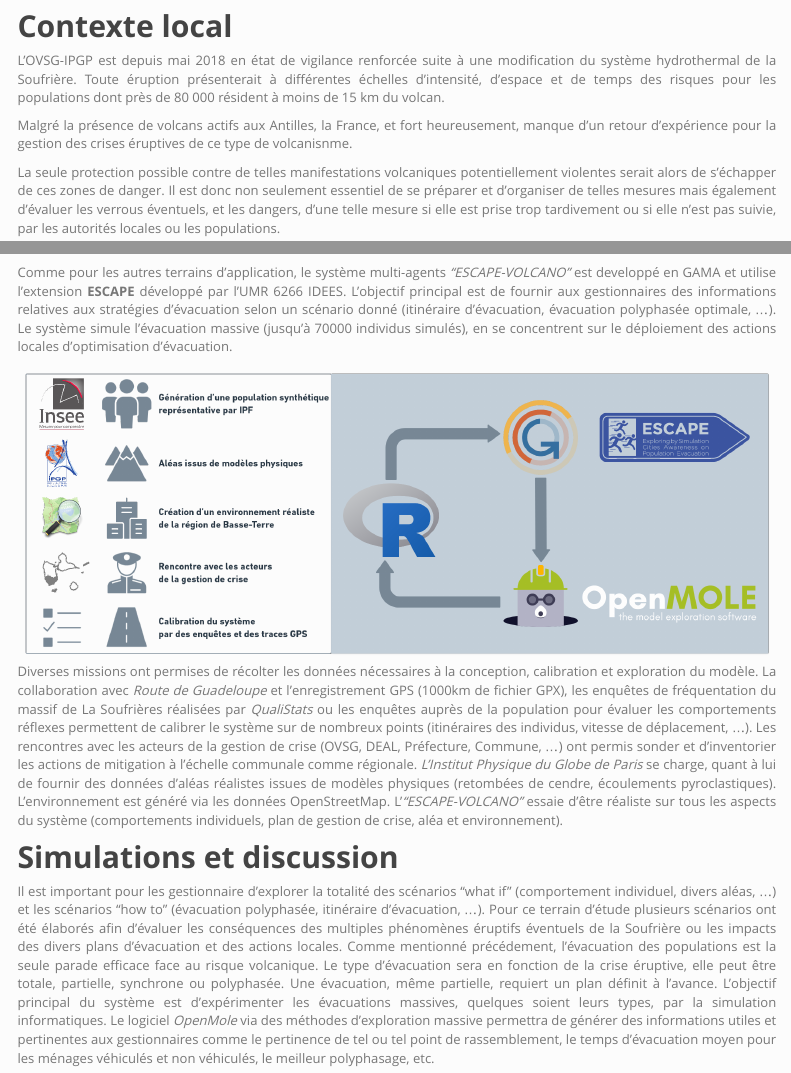
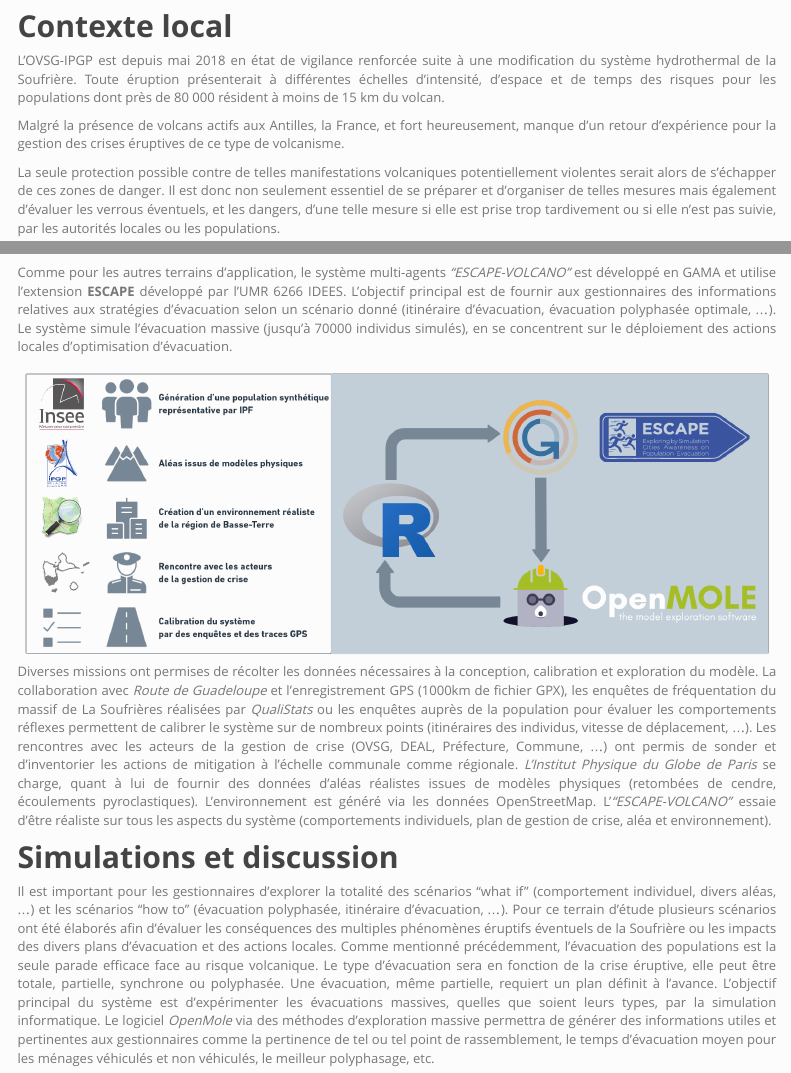
Before and after one commit to oGillet/personnalWebsite, an R Markdown document (guadeloupe.Rmd): the page in a window 1100 px wide, from its top, and a second part further down, joined at a grey line. The pictures show the output file guadeloupe.html that the author committed with the source, opened offline; library style sheets and scripts come from the installed R packages; menus at the side of the page are left out.

Commit message:
Fix error

```diff
--- a/guadeloupe.Rmd
+++ b/guadeloupe.Rmd
@@ -12,7 +12,7 @@ text-align: justify}
 
 L’OVSG-IPGP est depuis mai 2018 en état de vigilance renforcée suite à une modification du système hydrothermal de la Soufrière. Toute éruption présenterait à différentes échelles d'intensité, d’espace et de temps des risques pour les populations dont près de 80 000 résident à moins de 15 km du volcan.
 
-Malgré la présence de volcans actifs aux Antilles, la France, et fort heureusement, manque d'un retour d'expérience pour la gestion des crises éruptives de ce type de volcanisnme.
+Malgré la présence de volcans actifs aux Antilles, la France, et fort heureusement, manque d'un retour d'expérience pour la gestion des crises éruptives de ce type de volcanisme.
 
 La seule protection possible contre de telles manifestations volcaniques potentiellement violentes serait alors de s'échapper de ces zones de danger. Il est donc non seulement essentiel de se préparer et d’organiser de telles mesures mais également d’évaluer les verrous éventuels, et les dangers, d’une telle mesure si elle est prise trop tardivement ou si elle n’est pas suivie, par les autorités locales ou les populations.
 
@@ -24,17 +24,17 @@ Ainsi le succès d'une évacuation massive est dépendante de la stratégie d'é
 
 ## **Modèle et données**
 
-Comme pour les autres terrains d'application, le système multi-agents *"ESCAPE-VOLCANO"* est developpé en GAMA et utilise l'extension **ESCAPE** développé par l'UMR 6266 IDEES.  L'objectif principal est de fournir aux gestionnaires des informations relatives aux stratégies d'évacuation selon un scénario donné (itinéraire d'évacuation, évacuation polyphasée optimale, ...). Le système simule l'évacuation massive (jusqu'à 70000 individus simulés), en se concentrent sur le déploiement des actions locales d'optimisation d'évacuation.
+Comme pour les autres terrains d'application, le système multi-agents *"ESCAPE-VOLCANO"* est développé en GAMA et utilise l'extension **ESCAPE** développé par l'UMR 6266 IDEES.  L'objectif principal est de fournir aux gestionnaires des informations relatives aux stratégies d'évacuation selon un scénario donné (itinéraire d'évacuation, évacuation polyphasée optimale, ...). Le système simule l'évacuation massive (jusqu'à 70000 individus simulés), en se concentrent sur le déploiement des actions locales d'optimisation d'évacuation.
 
 <center>
 ![Système ESCAPE-VOLCANO](images/SMA.png)
 </center>
 
-Diverses missions ont permises de récolter  les données nécessaires à la conception, calibration et exploration du modèle. La collaboration avec *Route de Guadeloupe* et l'enregistrement GPS (1000km de fichier GPX), les enquêtes de fréquentation du massif de La Soufrières réalisées par *QualiStats* ou les enquêtes auprès de la population pour évaluer les comportements réflexes permettent de calibrer le système sur de nombreux points (itinéraires des individus, vitesse de déplacement, ...). Les rencontres avec les acteurs de la gestion de crise (OVSG, DEAL, Préfecture, Commune, ...) ont permis sonder et d'inventorier les actions de mitigation à l'échelle communale comme régionale. *L'Institut Physique du Globe de Paris* se charge, quant à lui de fournir des données d'aléas réalistes issues de modèles physiques (retombées de cendre, écoulements pyroclastiques). L'environnement est généré via les données OpenStreetMap. L'*"ESCAPE-VOLCANO"* essaie d'être réaliste sur tous les aspects du système (comportements individuels, plan de gestion de crise, aléa et environnement).
+Diverses missions ont permises de récolter  les données nécessaires à la conception, calibration et exploration du modèle. La collaboration avec *Route de Guadeloupe* et l'enregistrement GPS (1000km de fichier GPX), les enquêtes de fréquentation du massif de La Soufrières réalisées par *QualiStats* ou les enquêtes auprès de la population pour évaluer les comportements réflexes permettent de calibrer le système sur de nombreux points (itinéraires des individus, vitesse de déplacement, ...). Les rencontres avec les acteurs de la gestion de crise (OVSG, DEAL, Préfecture, Commune, ...) ont permis de sonder et d'inventorier les actions de mitigation à l'échelle communale comme régionale. *L'Institut Physique du Globe de Paris* se charge, quant à lui de fournir des données d'aléas réalistes issues de modèles physiques (retombées de cendre, écoulements pyroclastiques). L'environnement est généré via les données OpenStreetMap. L'*"ESCAPE-VOLCANO"* essaie d'être réaliste sur tous les aspects du système (comportements individuels, plan de gestion de crise, aléa et environnement).
 
 ## **Simulations et discussion**
 
-Il est important pour les gestionnaire d'explorer la totalité des scénarios "what if" (comportement individuel, divers aléas, ...) et les scénarios "how to” (évacuation polyphasée, itinéraire d'évacuation, ...). Pour ce terrain d'étude plusieurs scénarios ont été élaborés afin d'évaluer les conséquences des multiples phénomènes éruptifs éventuels de la Soufrière ou les impacts des divers plans d'évacuation et des actions locales. Comme mentionné précédement, l’évacuation des populations est la seule parade efficace face au risque volcanique. Le type d’évacuation sera en fonction de la crise éruptive, elle peut être totale, partielle, synchrone ou polyphasée. Une évacuation, même partielle, requiert un plan définit à l’avance. L'objectif principal du système est d'expérimenter les évacuations massives, quelques soient leurs types, par la simulation informatiques. Le logiciel *OpenMole* via des méthodes d'exploration massive permettra de générer des informations utiles et pertinentes aux gestionnaires comme le pertinence de tel ou tel point de rassemblement, le temps d'évacuation moyen pour les ménages véhiculés et non véhiculés, le meilleur polyphasage, etc.
+Il est important pour les gestionnaires d'explorer la totalité des scénarios "what if" (comportement individuel, divers aléas, ...) et les scénarios "how to” (évacuation polyphasée, itinéraire d'évacuation, ...). Pour ce terrain d'étude plusieurs scénarios ont été élaborés afin d'évaluer les conséquences des multiples phénomènes éruptifs éventuels de la Soufrière ou les impacts des divers plans d'évacuation et des actions locales. Comme mentionné précédemment, l’évacuation des populations est la seule parade efficace face au risque volcanique. Le type d’évacuation sera en fonction de la crise éruptive, elle peut être totale, partielle, synchrone ou polyphasée. Une évacuation, même partielle, requiert un plan définit à l’avance. L'objectif principal du système est d'expérimenter les évacuations massives, quelles que soient leurs types, par la simulation informatique. Le logiciel *OpenMole* via des méthodes d'exploration massive permettra de générer des informations utiles et pertinentes aux gestionnaires comme la pertinence de tel ou tel point de rassemblement, le temps d'évacuation moyen pour les ménages véhiculés et non véhiculés, le meilleur polyphasage, etc.
 
 <center>
 ![le volcan de la Soufrière](images/gama.gif)
```
Also changed, not shown: guadeloupe.html.
